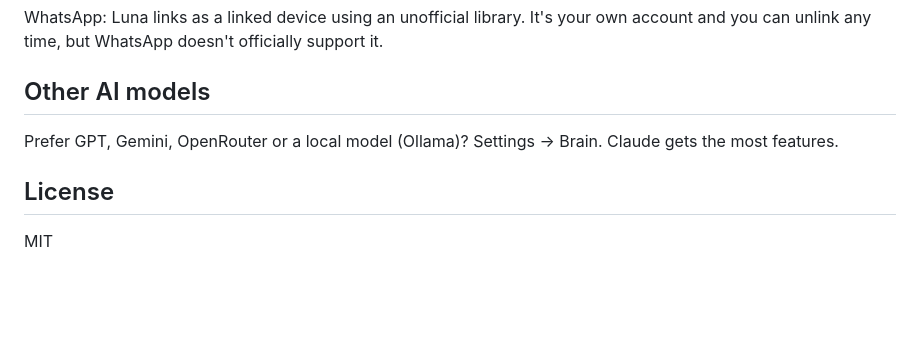
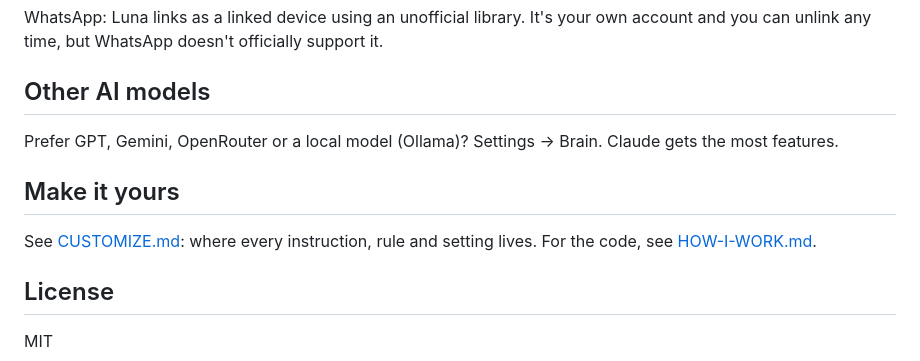
Before and after one commit to janellereonal/luna-starter, a Markdown page: README.md, the part around the change. Drawn GitHub-style; blank space fills up the shorter version.

Commit message:
Add CUSTOMIZE.md: where every instruction, rule and setting lives
Co-Authored-By: Claude Opus 5.5 <noreply@anthropic.com>
Claude-Session: https://claude.ai/code/session_01GzKXRyGFxfitsy2irAvNNj

```diff
--- a/README.md
+++ b/README.md
@@ -75,6 +75,10 @@ WhatsApp: Luna links as a linked device using an unofficial library. It's your o
 
 Prefer GPT, Gemini, OpenRouter or a local model (Ollama)? Settings → Brain. Claude gets the most features.
 
+## Make it yours
+
+See [CUSTOMIZE.md](CUSTOMIZE.md): where every instruction, rule and setting lives. For the code, see [HOW-I-WORK.md](HOW-I-WORK.md).
+
 ## License
 
 MIT
```
Also changed, not shown: CUSTOMIZE.md (added, +71 -0 lines).
